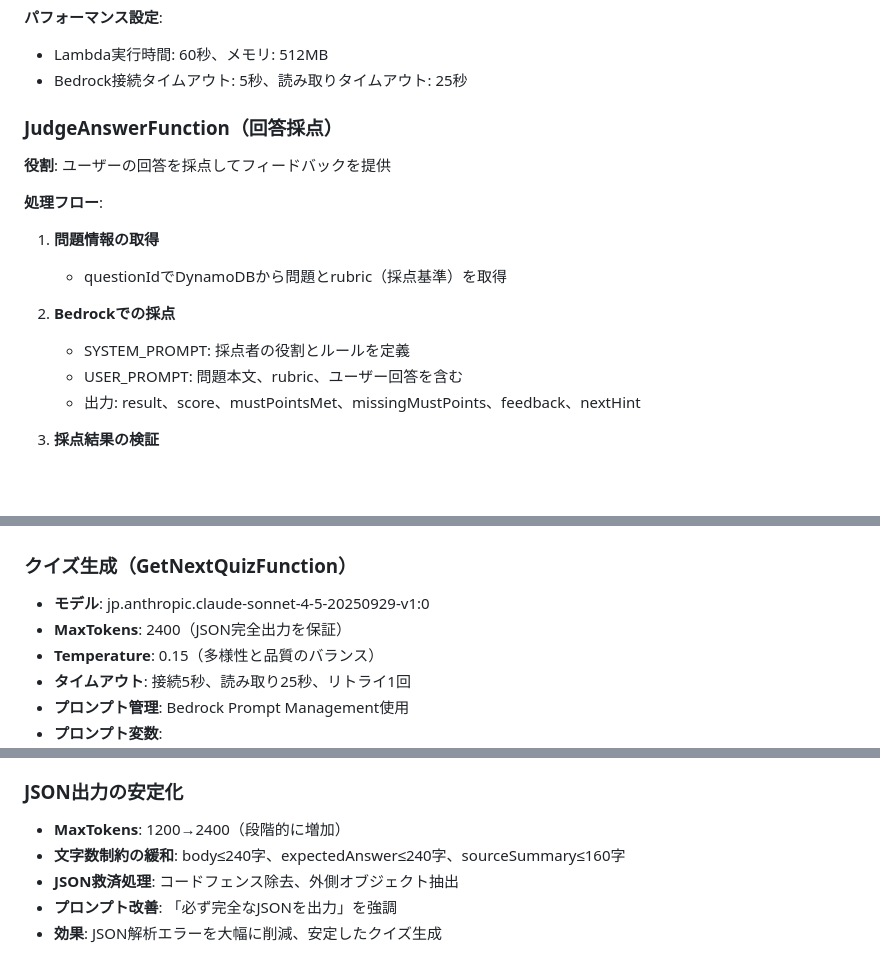
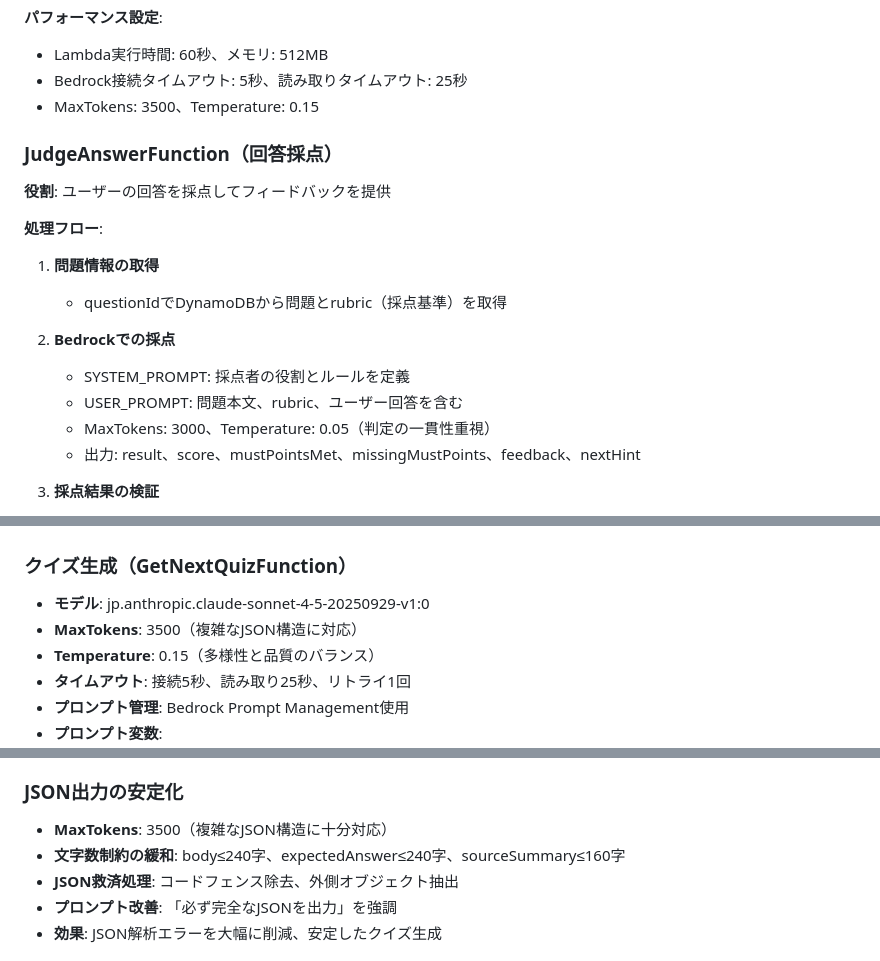
Before and after one commit to hatanoyoshihiko/aws_knowledge_quiz, a Markdown page: README.md, 3 parts joined by grey strips. GitHub-like rendering; blank space fills up the shorter version.

```diff
--- a/README.md
+++ b/README.md
@@ -51,6 +51,7 @@ AWS SAM + Python + バニラJavaScriptで構築されたSPAのAWSクイズ出題
 **パフォーマンス設定**:
 - Lambda実行時間: 60秒、メモリ: 512MB
 - Bedrock接続タイムアウト: 5秒、読み取りタイムアウト: 25秒
+- MaxTokens: 3500、Temperature: 0.15
 
 ### JudgeAnswerFunction（回答採点）
 **役割**: ユーザーの回答を採点してフィードバックを提供
@@ -62,6 +63,7 @@ AWS SAM + Python + バニラJavaScriptで構築されたSPAのAWSクイズ出題
 2. **Bedrockでの採点**
    - SYSTEM_PROMPT: 採点者の役割とルールを定義
    - USER_PROMPT: 問題本文、rubric、ユーザー回答を含む
+   - MaxTokens: 3000、Temperature: 0.05（判定の一貫性重視）
    - 出力: result、score、mustPointsMet、missingMustPoints、feedback、nextHint
 
 3. **採点結果の検証**
@@ -646,7 +650,7 @@ for (let i = 0; i < maxAttempts; i++) {
 
 ### クイズ生成（GetNextQuizFunction）
 - **モデル**: jp.anthropic.claude-sonnet-4-5-20250929-v1:0
-- **MaxTokens**: 2400（JSON完全出力を保証）
+- **MaxTokens**: 3500（複雑なJSON構造に対応）
 - **Temperature**: 0.15（多様性と品質のバランス）
 - **タイムアウト**: 接続5秒、読み取り25秒、リトライ1回
 - **プロンプト管理**: Bedrock Prompt Management使用
@@ -701,7 +713,7 @@ for (let i = 0; i < maxAttempts; i++) {
 - **効果**: 同じクイズの繰り返しを大幅に削減、多様な問題を生成
 
 ### JSON出力の安定化
-- **MaxTokens**: 1200→2400（段階的に増加）
+- **MaxTokens**: 3500（複雑なJSON構造に十分対応）
 - **文字数制約の緩和**: body≤240字、expectedAnswer≤240字、sourceSummary≤160字
 - **JSON救済処理**: コードフェンス除去、外側オブジェクト抽出
 - **プロンプト改善**: 「必ず完全なJSONを出力」を強調
```
Also changed, not shown: other parts of README.md (+12 -2 lines).
